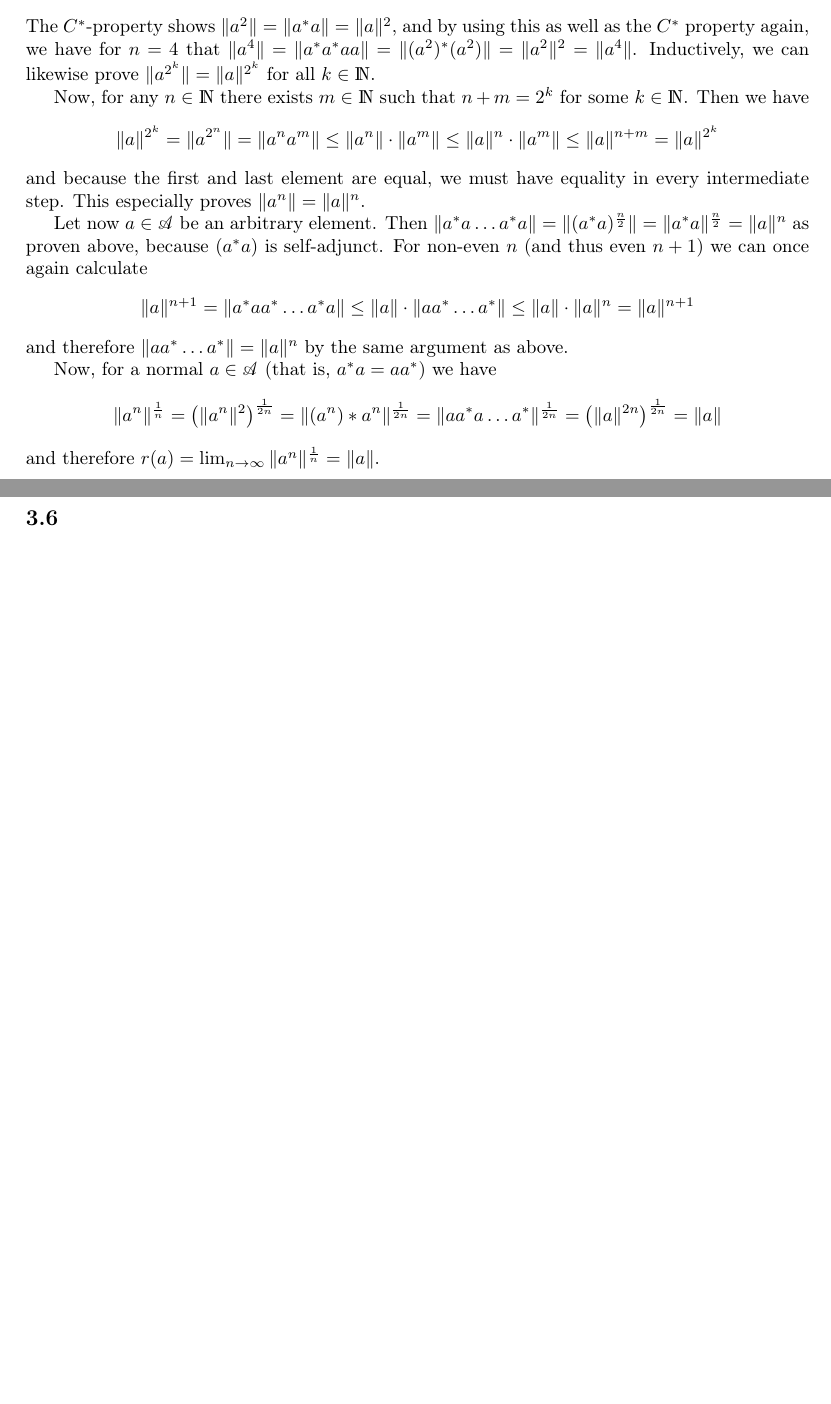
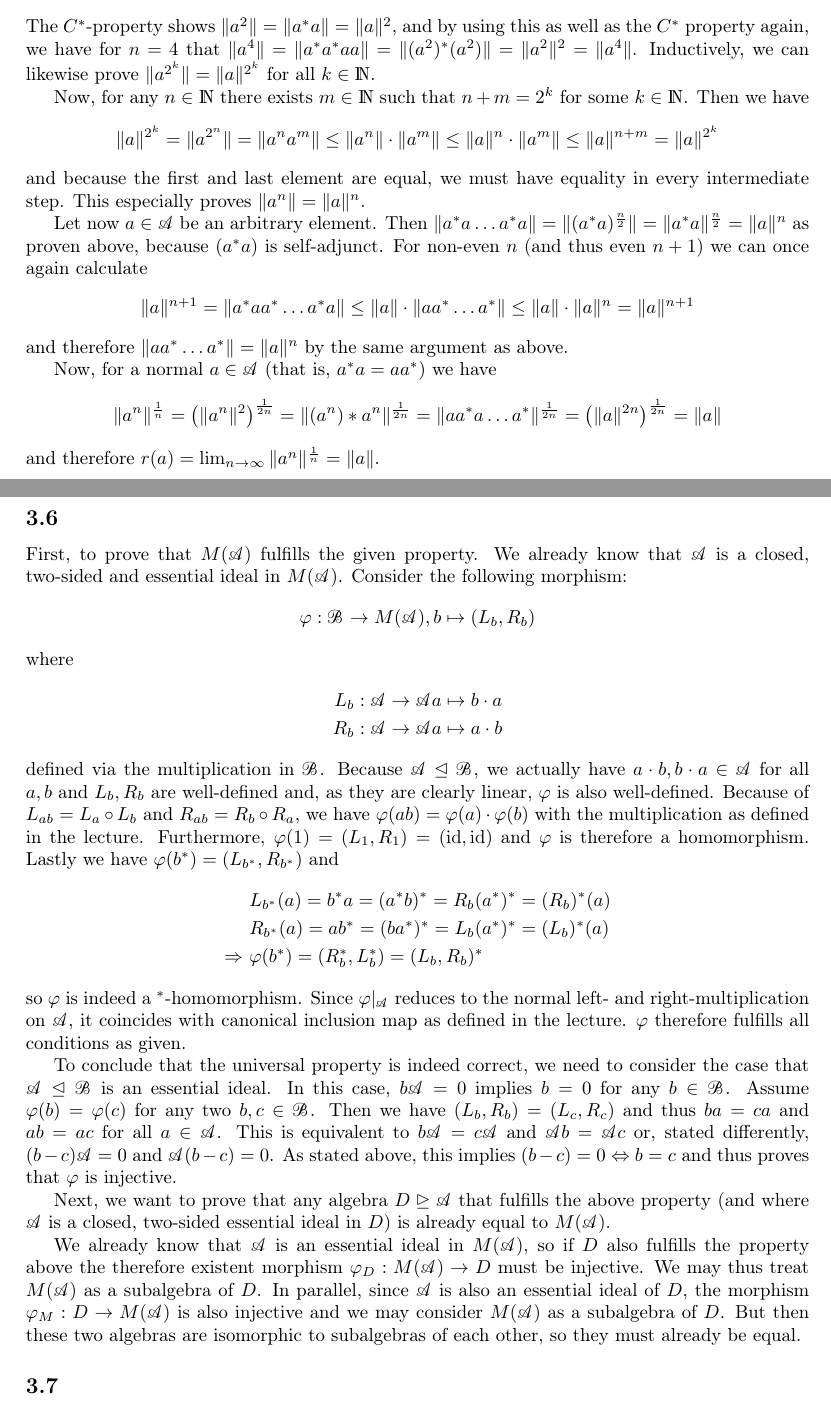
Before and after one commit to Linus-Mussmaecher/SS2323_Mathematik, a LaTeX problem sheet (opalg_exercises/sheet_03/opalg_03.tex): two parts of pages 1 and 2 of 2, joined at a grey line, cut so that both start at the same text, the shorter picture padded with empty space. Compiled offline with pdfLaTeX.

Commit message:
OpAlg 03-06

```diff
--- a/opalg_exercises/sheet_03/opalg_03.tex
+++ b/opalg_exercises/sheet_03/opalg_03.tex
@@ -54,6 +54,46 @@ and therefore $r(a) = \lim_{n \to \infty} \|a^n\|^\frac{1}{n} = \|a\|$.
 
 \subsection{}
 
+First, to prove that $M(\algebra{A})$ fulfills the given property. We already know that $\algebra{A}$ is a closed, two-sided and essential ideal in $M(\algebra{A})$.
+Consider the following morphism:
+\begin{equation*}
+    \phi: \algebra{B} \to M(\algebra{A}), b \mapsto (L_b, R_b)
+\end{equation*}
+where
+\begin{align*}
+    L_b: \algebra{A} \to \algebra{A} &a \mapsto b \cdot a\\
+    R_b: \algebra{A} \to \algebra{A} &a \mapsto a \cdot b
+\end{align*}
+defined via the multiplication in $\algebra{B}$.
+Because $\algebra{A} \trianglelefteq \algebra{B}$, we actually have $a \cdot b, b \cdot a \in \algebra{A}$ for all $a,b$ and $L_b, R_b$ are well-defined and, as they are clearly linear, $\phi$ is also well-defined.
+Because of $L_{ab} = L_{a} \circ L_{b}$ and $R_{ab} = R_b \circ R_a$, we have $\phi(ab) = \phi(a) \cdot \phi(b)$ with the multiplication as defined in the lecture.
+Furthermore, $\phi(1) = (L_1, R_1) = (\id, \id)$ and $\phi$ is therefore a homomorphism.
+Lastly we have $\phi(b^*) = (L_{b^*}, R_{b^*})$ and
+\begin{align*}
+    & L_{b^*}(a) = b^* a = (a^* b)^* = R_b(a^*)^* = (R_b)^*(a)\\
+    & R_{b^*}(a) = a b^* = (b a^*)^* = L_b(a^*)^* = (L_b)^*(a) \\
+    \then \ & \phi(b^*) = (R_b^*, L_b^*) = (L_b, R_b)^*
+\end{align*}
+so $\phi$ is indeed a $^*$-homomorphism.
+Since $\phi|_\algebra{A}$ reduces to the normal left- and right-multiplication on $\algebra{A}$, it coincides with canonical inclusion map as defined in the lecture.
+$\phi$ therefore fulfills all conditions as given.
+
+To conclude that the universal property is indeed correct, we need to consider the case that $\algebra{A} \trianglelefteq \algebra{B}$ is an essential ideal.
+In this case, $b \algebra{A} = 0$ implies $b = 0$ for any $b \in \algebra{B}$.
+Assume $\phi(b) = \phi(c)$ for any two $b, c \in \algebra{B}$.
+Then we have $(L_b, R_b) = (L_c, R_c)$ and thus $b a = c a$ and $a b = a c$ for all $a \in \algebra{A}$.
+This is equivalent to $b \algebra{A} = c \algebra{A}$ and $\algebra{A} b = \algebra{A} c$ or, stated differently, $(b-c) \algebra{A} = 0$ and $\algebra{A} (b-c) = 0$.
+As stated above, this implies $(b-c) = 0 \iff b = c$ and thus proves that $\phi$ is injective.
+
+Next, we want to prove that any algebra $D \trianglerighteq \algebra{A}$ that fulfills the above property (and where $\algebra{A}$ is a closed, two-sided essential ideal in $D$) is already equal to $M(\algebra{A})$.
+
+We already know that $\algebra{A}$ is an essential ideal in $M(\algebra{A})$, so if $D$ also fulfills the property above the therefore existent morphism $\phi_D: M(\algebra{A}) \to D$ must be injective.
+We may thus treat $M(\algebra{A})$ as a subalgebra of $D$.
+In parallel, since $\algebra{A}$ is also an essential ideal of $D$, the morphism $\phi_M: D \to M(\algebra{A})$ is also injective and we may consider $M(\algebra{A})$ as a subalgebra of $D$.
+But then these two algebras are isomorphic to subalgebras of each other, so they must already be equal.
+
+\subsection{}
+
 
 
 \end{document}
```
Also changed, not shown: opalg_exercises/sheet_03/opalg_03.pdf.
